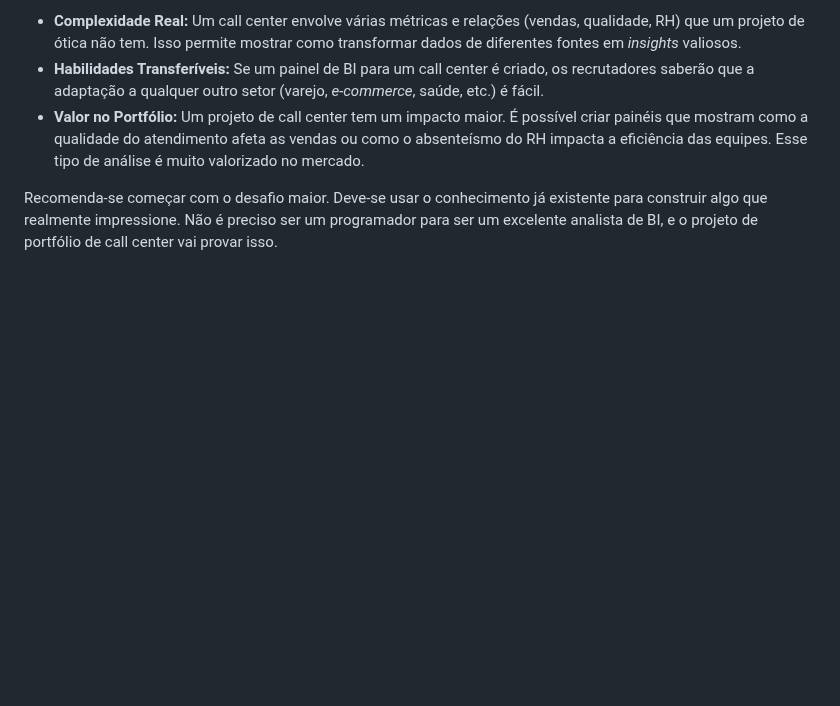
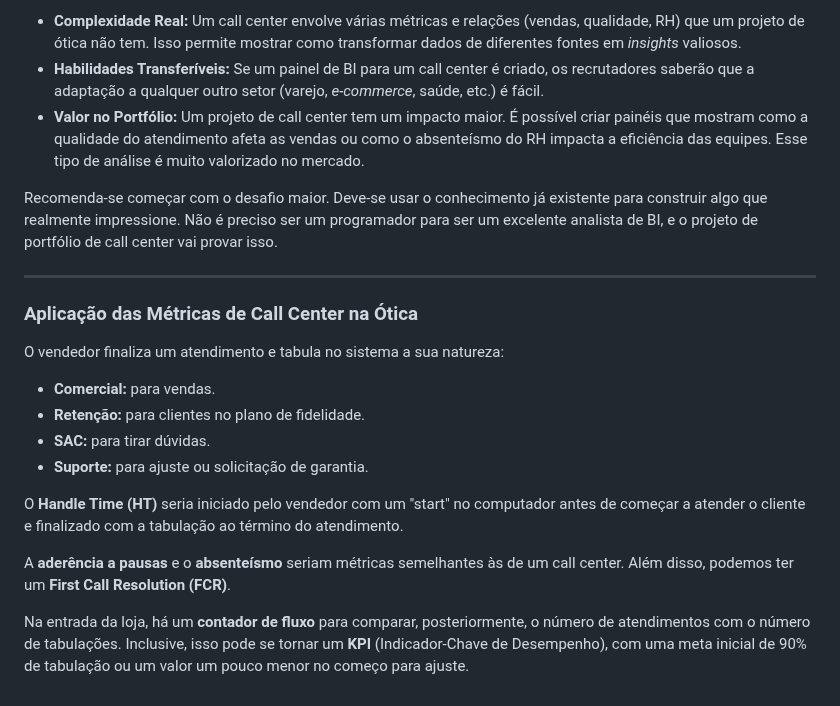
Before and after one commit to zyon-king/biAnalyst, a Markdown page: README.md, the part around the change. Rendered like a GitHub page; blank space fills up the shorter version.

```diff
--- a/README.md
+++ b/README.md
@@ -216,3 +216,20 @@ O projeto da ótica, embora útil, é muito simples e não explora a complexidad
 * **Valor no Portfólio:** Um projeto de call center tem um impacto maior. É possível criar painéis que mostram como a qualidade do atendimento afeta as vendas ou como o absenteísmo do RH impacta a eficiência das equipes. Esse tipo de análise é muito valorizado no mercado.
 
 Recomenda-se começar com o desafio maior. Deve-se usar o conhecimento já existente para construir algo que realmente impressione. Não é preciso ser um programador para ser um excelente analista de BI, e o projeto de portfólio de call center vai provar isso.
+
+---
+
+### Aplicação das Métricas de Call Center na Ótica
+
+O vendedor finaliza um atendimento e tabula no sistema a sua natureza:
+
+* **Comercial:** para vendas.
+* **Retenção:** para clientes no plano de fidelidade.
+* **SAC:** para tirar dúvidas.
+* **Suporte:** para ajuste ou solicitação de garantia.
+
+O **Handle Time (HT)** seria iniciado pelo vendedor com um "start" no computador antes de começar a atender o cliente e finalizado com a tabulação ao término do atendimento.
+
+A **aderência a pausas** e o **absenteísmo** seriam métricas semelhantes às de um call center. Além disso, podemos ter um **First Call Resolution (FCR)**.
+
+Na entrada da loja, há um **contador de fluxo** para comparar, posteriormente, o número de atendimentos com o número de tabulações. Inclusive, isso pode se tornar um **KPI** (Indicador-Chave de Desempenho), com uma meta inicial de 90% de tabulação ou um valor um pouco menor no começo para ajuste.
```
